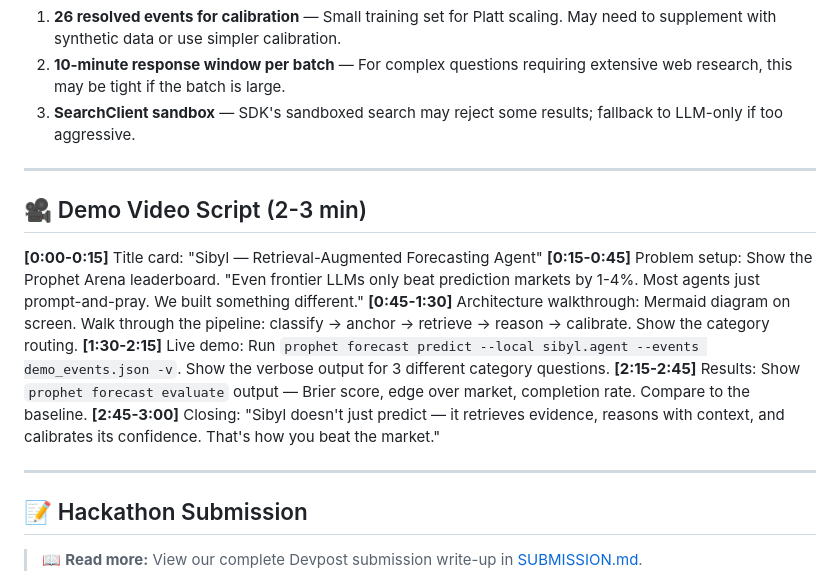
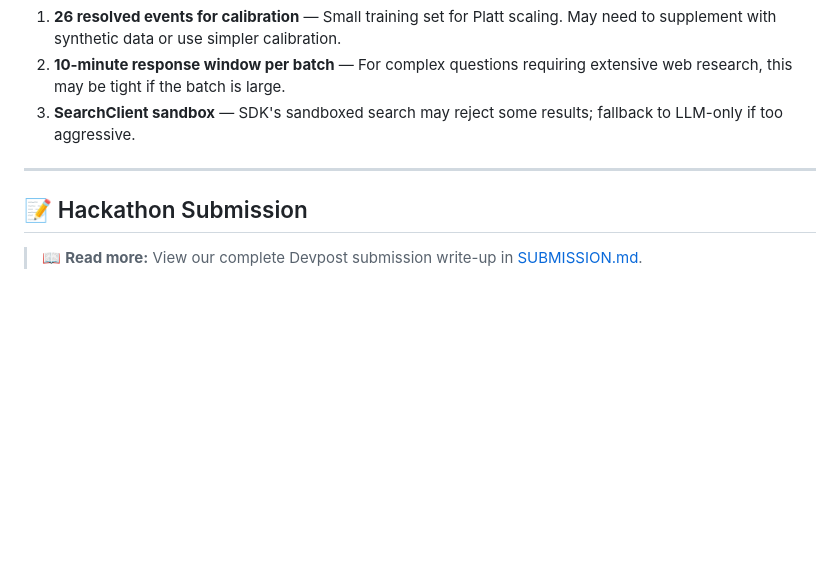
Before and after one commit to edycutjong/sibyl, a Markdown page: README.md, the part around the change. Drawn GitHub-style; blank space fills up the shorter version.

Commit message:
docs: update README

```diff
--- a/README.md
+++ b/README.md
@@ -174,17 +174,6 @@ ai_prophet.search (SDK built-in)
 
 ---
 
-## 🎥 Demo Video Script (2-3 min)
-
-**[0:00-0:15]** Title card: "Sibyl — Retrieval-Augmented Forecasting Agent"
-**[0:15-0:45]** Problem setup: Show the Prophet Arena leaderboard. "Even frontier LLMs only beat prediction markets by 1-4%. Most agents just prompt-and-pray. We built something different."
-**[0:45-1:30]** Architecture walkthrough: Mermaid diagram on screen. Walk through the pipeline: classify → anchor → retrieve → reason → calibrate. Show the category routing.
-**[1:30-2:15]** Live demo: Run `prophet forecast predict --local sibyl.agent --events demo_events.json -v`. Show the verbose output for 3 different category questions.
-**[2:15-2:45]** Results: Show `prophet forecast evaluate` output — Brier score, edge over market, completion rate. Compare to the baseline.
-**[2:45-3:00]** Closing: "Sibyl doesn't just predict — it retrieves evidence, reasons with context, and calibrates its confidence. That's how you beat the market."
-
----
-
 ## 📝 Hackathon Submission
 
 > 📖 **Read more:** View our complete Devpost submission write-up in [SUBMISSION.md](docs/SUBMISSION.md).
```
